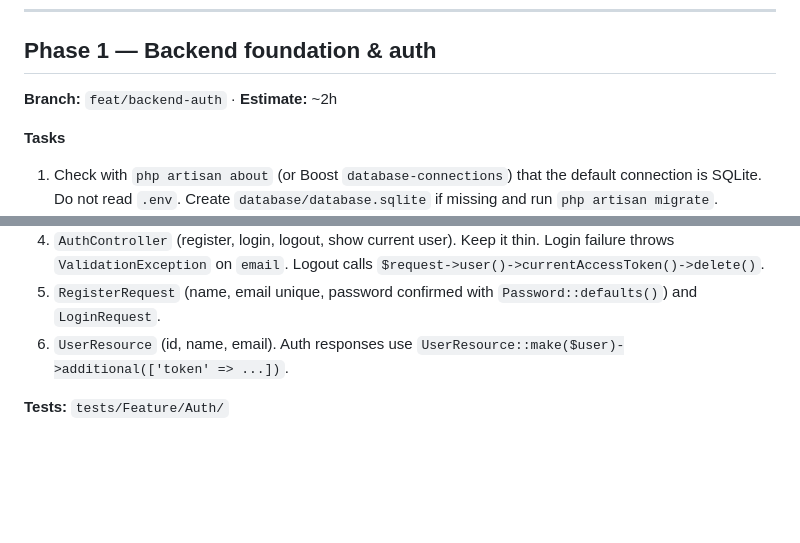
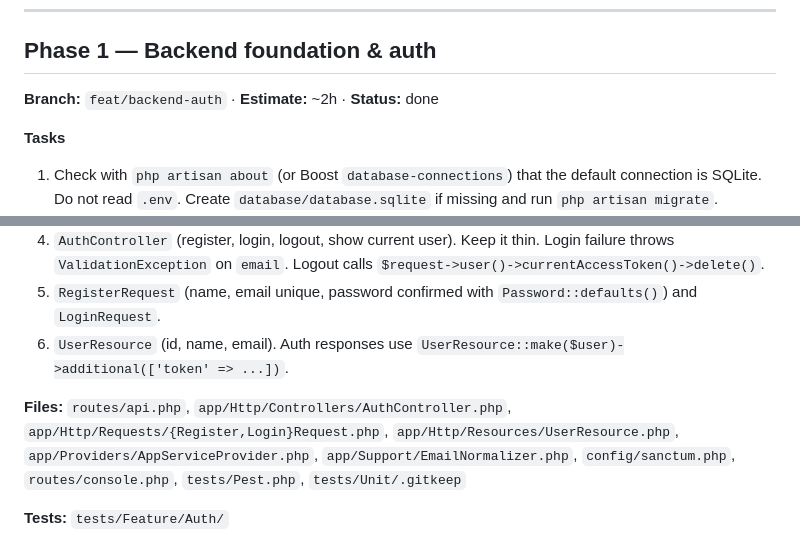
Before and after one commit to Sdrs81/streakly, a Markdown page: docs/plan.md, 2 parts joined by grey strips. Rendered like a GitHub page; blank space fills up the shorter version.

Commit message:
docs: mark Phase 1 done with its Files list, add plan step to finish-phase

```diff
--- a/docs/plan.md
+++ b/docs/plan.md
@@ -70,7 +70,7 @@ The UI's "toggle" calls PUT or DELETE depending on `is_completed_today`. Idempot
 
 ## Phase 1 — Backend foundation & auth
 
-**Branch:** `feat/backend-auth` · **Estimate:** ~2h
+**Branch:** `feat/backend-auth` · **Estimate:** ~2h · **Status:** done
 
 **Tasks**
 
@@ -80,6 +80,8 @@ The UI's "toggle" calls PUT or DELETE depending on `is_completed_today`. Idempot
 4. `AuthController` (register, login, logout, show current user). Keep it thin. Login failure throws `ValidationException` on `email`. Logout calls `$request->user()->currentAccessToken()->delete()`.
 5. `RegisterRequest` (name, email unique, password confirmed with `Password::defaults()`) and `LoginRequest`.
 6. `UserResource` (id, name, email). Auth responses use `UserResource::make($user)->additional(['token' => ...])`.
+
+**Files:** `routes/api.php`, `app/Http/Controllers/AuthController.php`, `app/Http/Requests/{Register,Login}Request.php`, `app/Http/Resources/UserResource.php`, `app/Providers/AppServiceProvider.php`, `app/Support/EmailNormalizer.php`, `config/sanctum.php`, `routes/console.php`, `tests/Pest.php`, `tests/Unit/.gitkeep`
 
 **Tests:** `tests/Feature/Auth/`
 
```
Also changed, not shown: 1 other file.
